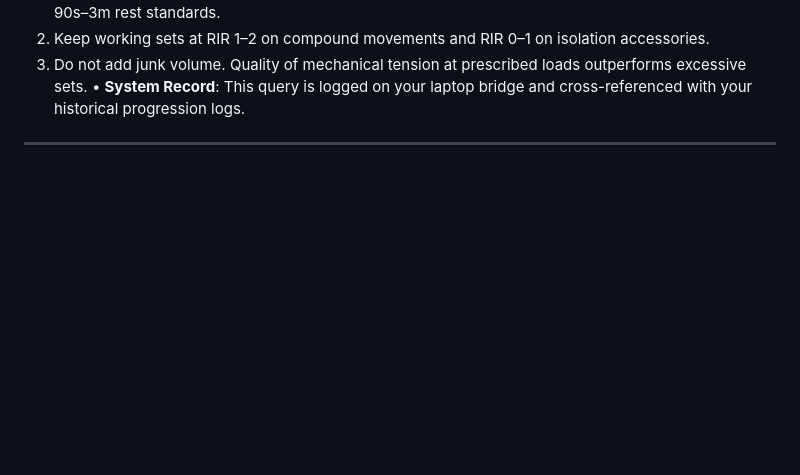
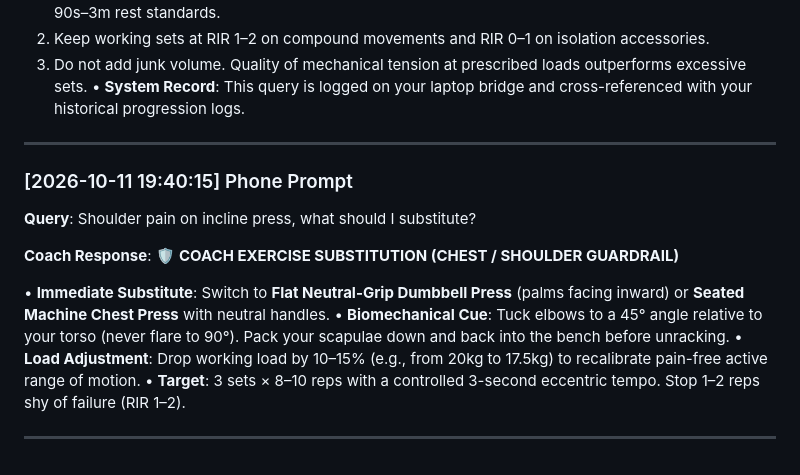
Before and after one commit to rohitraina01/fitness_coach, a Markdown page: WORKOUT_LOGS/coach_chat/coach_notes.md, the part around the change. Rendered like a GitHub page; blank space fills up the shorter version.

Commit message:
docs(coach): log live mobile coaching query and response

```diff
--- a/WORKOUT_LOGS/coach_chat/coach_notes.md
+++ b/WORKOUT_LOGS/coach_chat/coach_notes.md
@@ -78,3 +78,16 @@
 • **System Record**: This query is logged on your laptop bridge and cross-referenced with your historical progression logs.
 
 ---
+
+### [2026-10-11 19:40:15] Phone Prompt
+**Query**: Shoulder pain on incline press, what should I substitute?
+
+**Coach Response**:
+🛡️ **COACH EXERCISE SUBSTITUTION (CHEST / SHOULDER GUARDRAIL)**
+
+• **Immediate Substitute**: Switch to **Flat Neutral-Grip Dumbbell Press** (palms facing inward) or **Seated Machine Chest Press** with neutral handles.
+• **Biomechanical Cue**: Tuck elbows to a 45° angle relative to your torso (never flare to 90°). Pack your scapulae down and back into the bench before unracking.
+• **Load Adjustment**: Drop working load by 10–15% (e.g., from 20kg to 17.5kg) to recalibrate pain-free active range of motion.
+• **Target**: 3 sets × 8–10 reps with a controlled 3-second eccentric tempo. Stop 1–2 reps shy of failure (RIR 1–2).
+
+---
```
